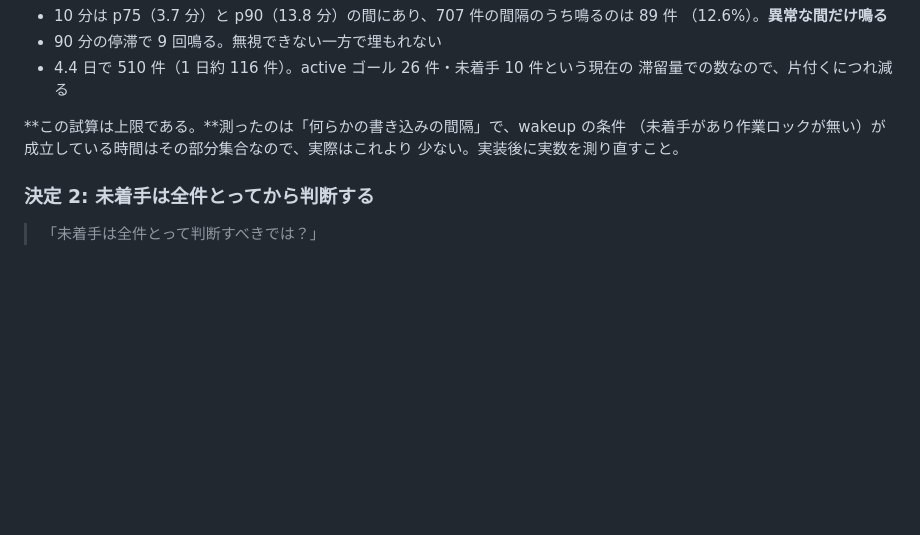
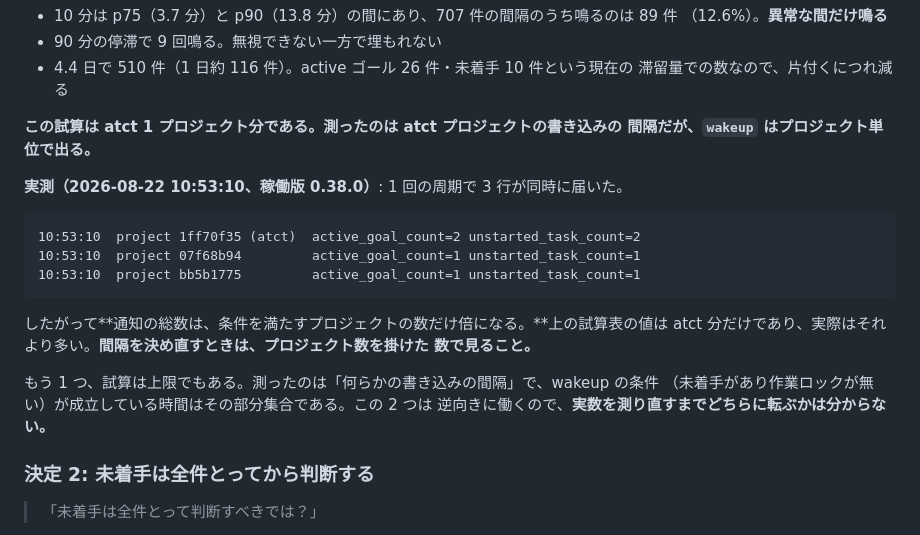
Before and after one commit to michiomochi/atct, a Markdown page: doc/specs/2026-08-22-wakeup-paths.md, the part around the change. Rendered like a GitHub page; blank space fills up the shorter version.

Commit message:
Note that wakeup fires once per project, not once per machine

````diff
--- a/doc/specs/2026-08-22-wakeup-paths.md
+++ b/doc/specs/2026-08-22-wakeup-paths.md
@@ -254,9 +254,24 @@ atct プロジェクトの 708 件のイベント（`tasks` と `goals` と `dec
 - 4.4 日で 510 件（1 日約 116 件）。active ゴール 26 件・未着手 10 件という現在の
   滞留量での数なので、片付くにつれ減る
 
-**この試算は上限である。**測ったのは「何らかの書き込みの間隔」で、wakeup の条件
-（未着手があり作業ロックが無い）が成立している時間はその部分集合なので、実際はこれより
-少ない。実装後に実数を測り直すこと。
+**この試算は atct 1 プロジェクト分である。**測ったのは atct プロジェクトの書き込みの
+間隔だが、**`wakeup` はプロジェクト単位で出る。**
+
+**実測（2026-08-22 10:53:10、稼働版 0.38.0）**: 1 回の周期で 3 行が同時に届いた。
+
+```
+10:53:10  project 1ff70f35 (atct)  active_goal_count=2 unstarted_task_count=2
+10:53:10  project 07f68b94         active_goal_count=1 unstarted_task_count=1
+10:53:10  project bb5b1775         active_goal_count=1 unstarted_task_count=1
+```
+
+したがって**通知の総数は、条件を満たすプロジェクトの数だけ倍になる。**上の試算表の値は
+atct 分だけであり、実際はそれより多い。**間隔を決め直すときは、プロジェクト数を掛けた
+数で見ること。**
+
+もう 1 つ、試算は上限でもある。測ったのは「何らかの書き込みの間隔」で、wakeup の条件
+（未着手があり作業ロックが無い）が成立している時間はその部分集合である。この 2 つは
+逆向きに働くので、**実数を測り直すまでどちらに転ぶかは分からない。**
 
 ### 決定 2: 未着手は全件とってから判断する
 
````
